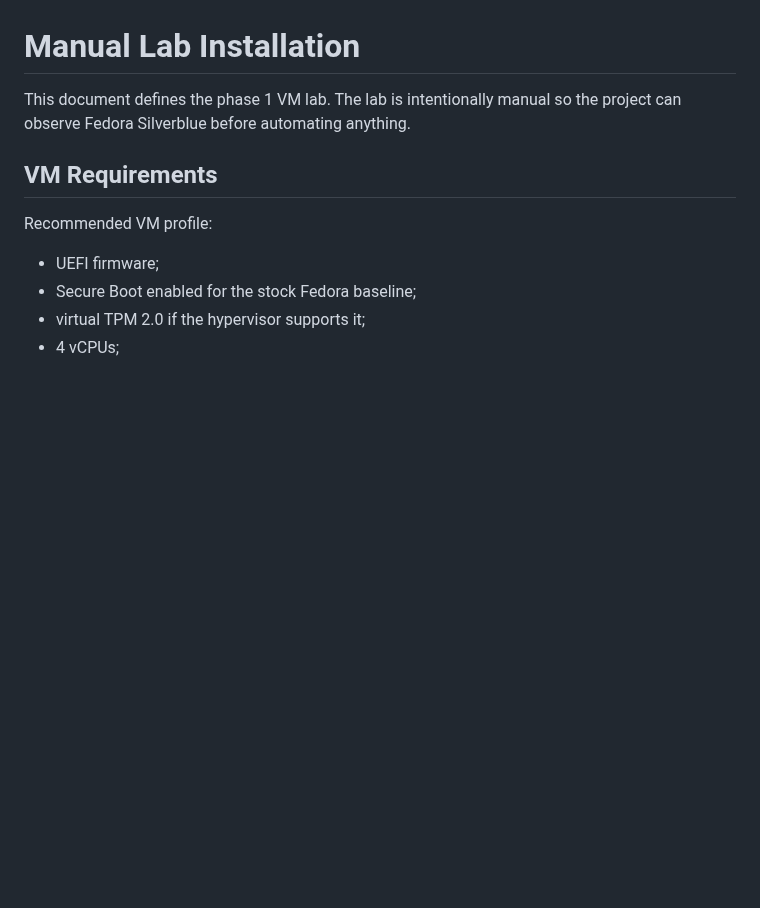
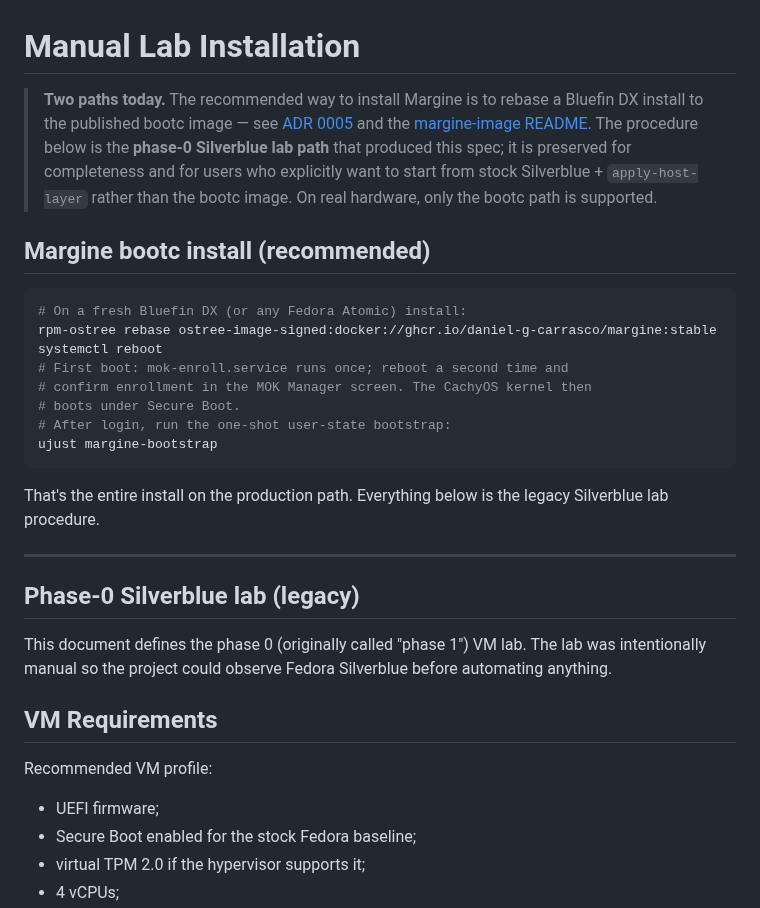
Before and after one commit to daniel-g-carrasco/margine-image, a Markdown page: docs/02-install-lab.md, the part around the change. Drawn GitHub-style; blank space fills up the shorter version.

Commit message:
docs: realign install + validation pages with the bootc image path
docs/02-install-lab.md: prominent banner at the top explaining the
two paths (recommended bootc rebase vs legacy Silverblue lab) with
the actual rebase command + the `ujust margine-bootstrap` one-shot
user-state apply. The Silverblue lab procedure stays below as
historical reference (phase-0 of the project; produced this spec).

docs/04-validation.md: baseline pass criteria no longer hard-codes
"Silverblue deployment" — now reads "Atomic deployment (Margine
bootc image, Bluefin DX, or stock Silverblue depending on path)".

````diff
--- a/docs/02-install-lab.md
+++ b/docs/02-install-lab.md
@@ -1,7 +1,37 @@
 # Manual Lab Installation
 
-This document defines the phase 1 VM lab. The lab is intentionally manual so the
-project can observe Fedora Silverblue before automating anything.
+> **Two paths today.** The recommended way to install Margine is to rebase
+> a Bluefin DX install to the published bootc image — see
+> [ADR 0005](adr/0005-base-on-bluefin-dx.md) and the
+> [margine-image README](https://github.com/daniel-g-carrasco/margine-image#install).
+> The procedure below is the **phase-0 Silverblue lab path** that produced
+> this spec; it is preserved for completeness and for users who explicitly
+> want to start from stock Silverblue + `apply-host-layer` rather than the
+> bootc image. On real hardware, only the bootc path is supported.
+
+## Margine bootc install (recommended)
+
+```sh
+# On a fresh Bluefin DX (or any Fedora Atomic) install:
+rpm-ostree rebase ostree-image-signed:docker://ghcr.io/daniel-g-carrasco/margine:stable
+systemctl reboot
+# First boot: mok-enroll.service runs once; reboot a second time and
+# confirm enrollment in the MOK Manager screen. The CachyOS kernel then
+# boots under Secure Boot.
+# After login, run the one-shot user-state bootstrap:
+ujust margine-bootstrap
+```
+
+That's the entire install on the production path. Everything below is the
+legacy Silverblue lab procedure.
+
+---
+
+## Phase-0 Silverblue lab (legacy)
+
+This document defines the phase 0 (originally called "phase 1") VM lab.
+The lab was intentionally manual so the project could observe Fedora
+Silverblue before automating anything.
 
 ## VM Requirements
 
````
Also changed, not shown: docs/04-validation.md (+1 -1 lines).
